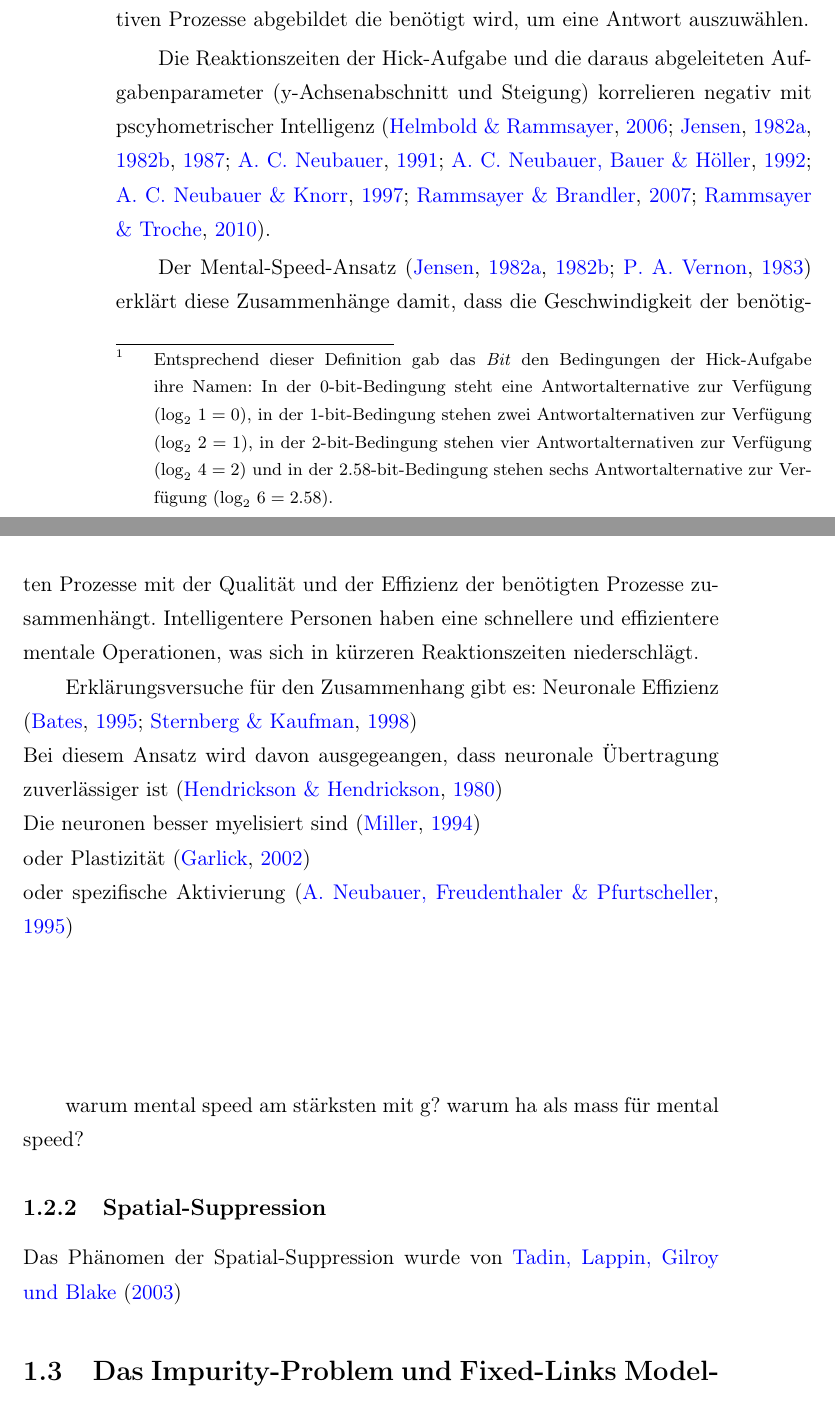
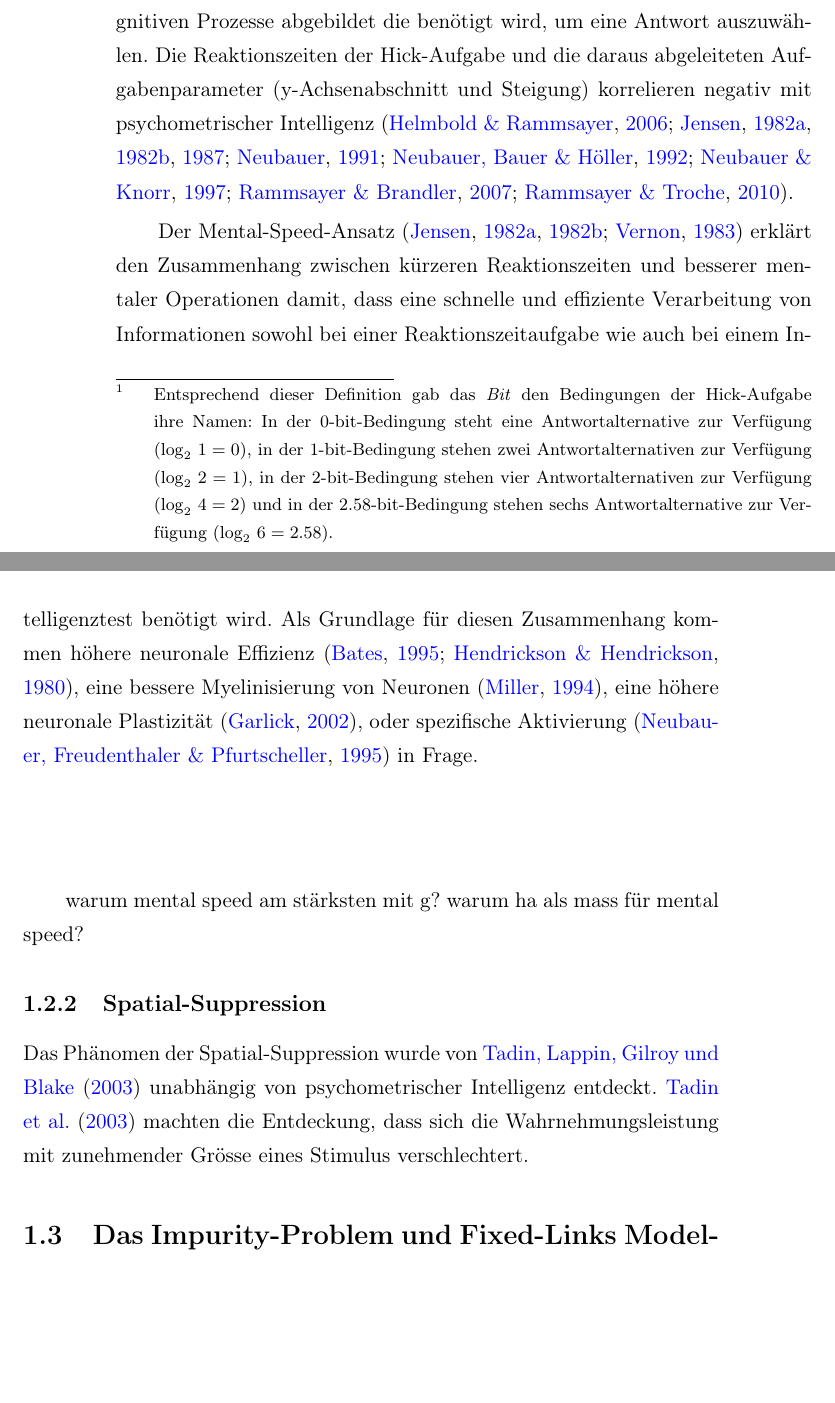
Before and after one commit to pipomas/PhD_thesis, a LaTeX thesis (diss.tex): two parts of pages 20 and 21 of 110, joined at a grey line, cut so that both start at the same text, the shorter picture padded with empty space. Compiled offline with pdfLaTeX.

Commit message:
edited "Mental-Speed-Ansatz", new citations

```diff
--- a/diss.tex
+++ b/diss.tex
@@ -583,35 +582,12 @@ Untersuchungen der letzten Jahrzehnte  haben gezeigt, dass Verarbeitungsgeschwin
 
 Die \gls{ha} \citep{Hick1952} ist eine der ältesten und meist eingsetzten \gls{eka}. Die \gls{ha} erfasst einfache Reaktionszeit und die Reaktionszeit für eine Mehrfachauswahl.
-Die Reaktionszeit in der \gls{ha} kann gemäss \citet[S. 105]{Jensen1987a} mit der linearen Funktion \textit{Reaktionszeit}~$=a+b\log_{2}n$ beschrieben werden, wobei $a$ durch den y-Achsenabschnitt, $b$ durch die Steigung der Regressionsgeraden und $\log_{2}\,n$ durch den Logarithmus zur Basis 2 der Anzahl Antwortalternativen ($n$) bestimmt ist. Das Produkt $\log_{2}\,n$ wurde von \citet{Hick1952} als \textit{Bit} bezeichnet und entspricht derjenigen Menge an Information, welche die Entscheidung zwischen zwei gleich wahrscheinlichen Antwortalternativen ermöglicht\footnote{Entsprechend dieser Definition gab das \textit{Bit} den Bedingungen der \gls{ha} ihre Namen: In der 0-bit-Bedingung steht eine Antwortalternative zur Verfügung ($\log_{2}\,1=0$), in der 1-bit-Bedingung stehen zwei Antwortalternativen zur Verfügung ($\log_{2}\,2=1$), in der 2-bit-Bedingung stehen vier Antwortalternativen zur Verfügung ($\log_{2}\,4=2$) und in der 2.58-bit-Bedingung stehen sechs Antwortalternative zur Verfügung ($\log_{2}\,6=2.58$).} \citep[siehe auch][S. 27]{Jensen2006}.
+Die Reaktionszeit in der \gls{ha} kann gemäss \citet[S. 105]{Jensen1987a} mit der linearen Funktion \textit{Reaktionszeit}~$=a+b\log_{2}n$ beschrieben werden, wobei $a$ durch den y-Achsen\-ab\-schnitt, $b$ durch die Steigung der Regres\-sions\-geraden und $\log_{2}\,n$ durch den Logarithmus zur Basis 2 der Anzahl Antwortalternativen ($n$) bestimmt ist. Das Produkt $\log_{2}\,n$ wurde von \citet{Hick1952} als \textit{Bit} bezeichnet und entspricht derjenigen Menge an Information, welche die Entscheidung zwischen zwei gleich wahrscheinlichen Antwortalternativen ermöglicht\footnote{Entsprechend dieser Definition gab das \textit{Bit} den Bedingungen der \gls{ha} ihre Namen: In der 0-bit-Bedingung steht eine Antwortalternative zur Verfügung ($\log_{2}\,1=0$), in der 1-bit-Bedingung stehen zwei Antwortalternativen zur Verfügung ($\log_{2}\,2=1$), in der 2-bit-Bedingung stehen vier Antwortalternativen zur Verfügung ($\log_{2}\,4=2$) und in der 2.58-bit-Bedingung stehen sechs Antwortalternative zur Verfügung ($\log_{2}\,6=2.58$).} \citep[siehe auch][S. 27]{Jensen2006}.
 Der y-Achsenabschnitt ($a$) widerspiegelt dann Prozesse wie die Wahrnehmungsgeschwindigkeit oder die benötigte Zeit,  um eine motorische Antwort abzugeben.
 In der Steigung ($b$) wird die Geschwindigkeit der kognitiven Prozesse abgebildet die benötigt wird, um eine Antwort auszuwählen.
-
-Die Reaktionszeiten der \gls{ha} und die daraus abgeleiteten Aufgabenparameter (y-Achsenabschnitt und Steigung) korrelieren negativ mit pscyhometrischer Intelligenz \citep{Helmbold2006a, Jensen1982a, Jensen1982b, Jensen1987a, Neubauer1991, Neubauer1992, Neubauer1997, Rammsayer2007, Rammsayer2010a}.
-
-Der Mental-Speed-Ansatz \citep{Jensen1982a, Jensen1982b, Vernon1983} erklärt diese Zusammenhänge damit, dass die Geschwindigkeit der benötigten Prozesse mit der Qualität und der Effizienz der benötigten Prozesse zusammenhängt. Intelligentere Personen haben eine schnellere und effizientere mentale Operationen, was sich in kürzeren Reaktionszeiten niederschlägt.
-
-%Mental-Speed Referenz ist \citet{Jensen1982a}\\
-%Mental-Speed Referenz ist \citet{Jensen1982b}\\
-%Zusammenhang zwischen Hick und Intelligenz siehe \citet{Jensen1987a}
-%
-%Zusammenhang zwischen der Reaktionszeit in einer Auswahlaufgabe und Intelligenz:\\
-%
-%
-%\citet{Helmbold2006a} - bedingungen mit WMT korreliert\\
-%%\citet{Holm2011} - SRT and CRT mit Intell korreliert (nicht Hick)\\
-%\citet{Neubauer1991} - Bedingungen mit Intelligenz (manifest)\\
-%\citet{Neubauer1992} - RT mit SPM\\
-%\citet{Neubauer1997} - Bedingungen,Slope,Intercept mit Intelligenz\\
-%\citet{Rammsayer2007} - Bedingungen und slope mit g korreliert\\
-%\citet{Rammsayer2010a} - Bedingungen mit Rohwerten Intell korreliert\\
-%\citet{} - \\
-
-Erklärungsversuche für den Zusammenhang gibt es:
-Neuronale Effizienz \citep{Bates1995, Sternberg1998}\\
-Bei diesem Ansatz wird davon ausgegeangen, dass neuronale Übertragung zuverlässiger ist \citep{Hendrickson1980}\\
-Die neuronen besser myelisiert sind \citep{Miller1994}\\
-oder Plastizität \citep{Garlick2002}\\
-oder spezifische Aktivierung \citep{Neubauer1995}\\
+Die Reaktionszeiten der \gls{ha} und die daraus abgeleiteten Aufgabenparameter (y-Achsenabschnitt und Steigung) korrelieren negativ mit psychometrischer Intelligenz \citep{Helmbold2006a, Jensen1982a, Jensen1982b, Jensen1987a, Neubauer1991, Neubauer1992, Neubauer1997, Rammsayer2007, Rammsayer2010a}.
+
+Der Mental-Speed-Ansatz \citep{Jensen1982a, Jensen1982b, Vernon1983} erklärt den Zusammenhang zwischen kürzeren Reaktionszeiten und besserer mentaler Operationen damit, dass eine schnelle und effiziente Verarbeitung von Informationen sowohl bei einer Reaktionszeitaufgabe wie auch bei einem Intelligenztest benötigt wird. Als Grundlage für diesen Zusammenhang kommen höhere neuronale Effizienz \citep{Bates1995, Hendrickson1980}, eine bessere Myelinisierung von Neuronen \citep{Miller1994}, eine höhere neuronale Plastizität \citep{Garlick2002}, oder spezifische Aktivierung \citep{Neubauer1995} in Frage.
+
 
 
 
@@ -628,7 +604,7 @@ warum ha als mass für mental speed?
 
 \subsection{Spatial-Suppression}
 
-Das Phänomen der Spatial-Suppression wurde von \citet{Tadin2003}
+Das Phänomen der Spatial-Suppression wurde von \citet{Tadin2003} unabhängig von psychometrischer Intelligenz entdeckt. \citet{Tadin2003} machten die Entdeckung, dass sich die Wahrnehmungsleistung mit zunehmender Grösse eines Stimulus verschlechtert.
 
 
 
```
Also changed, not shown: bibliography.bib (+3 -3 lines), diss.pdf, diss.tex (7 more changed lines).
